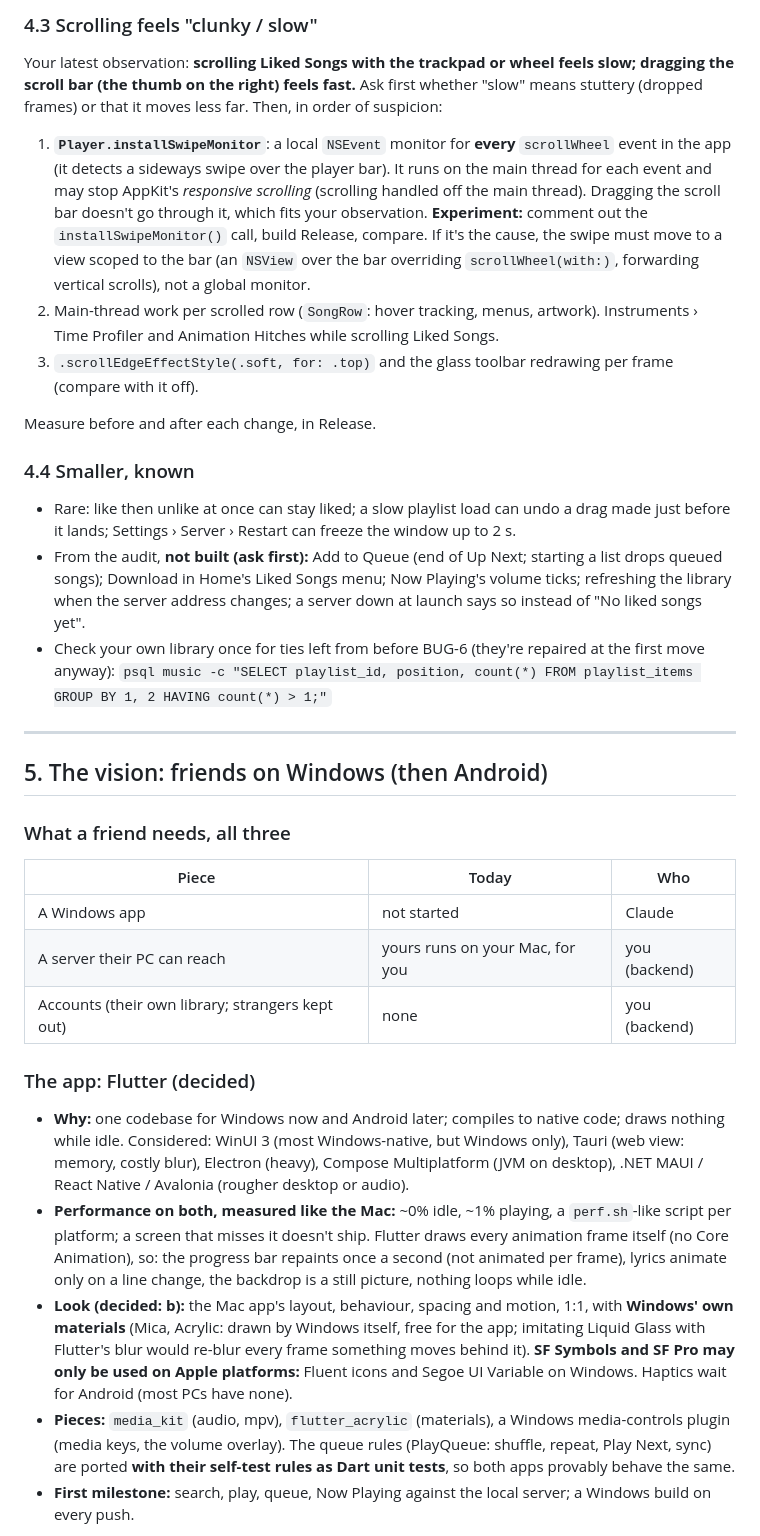
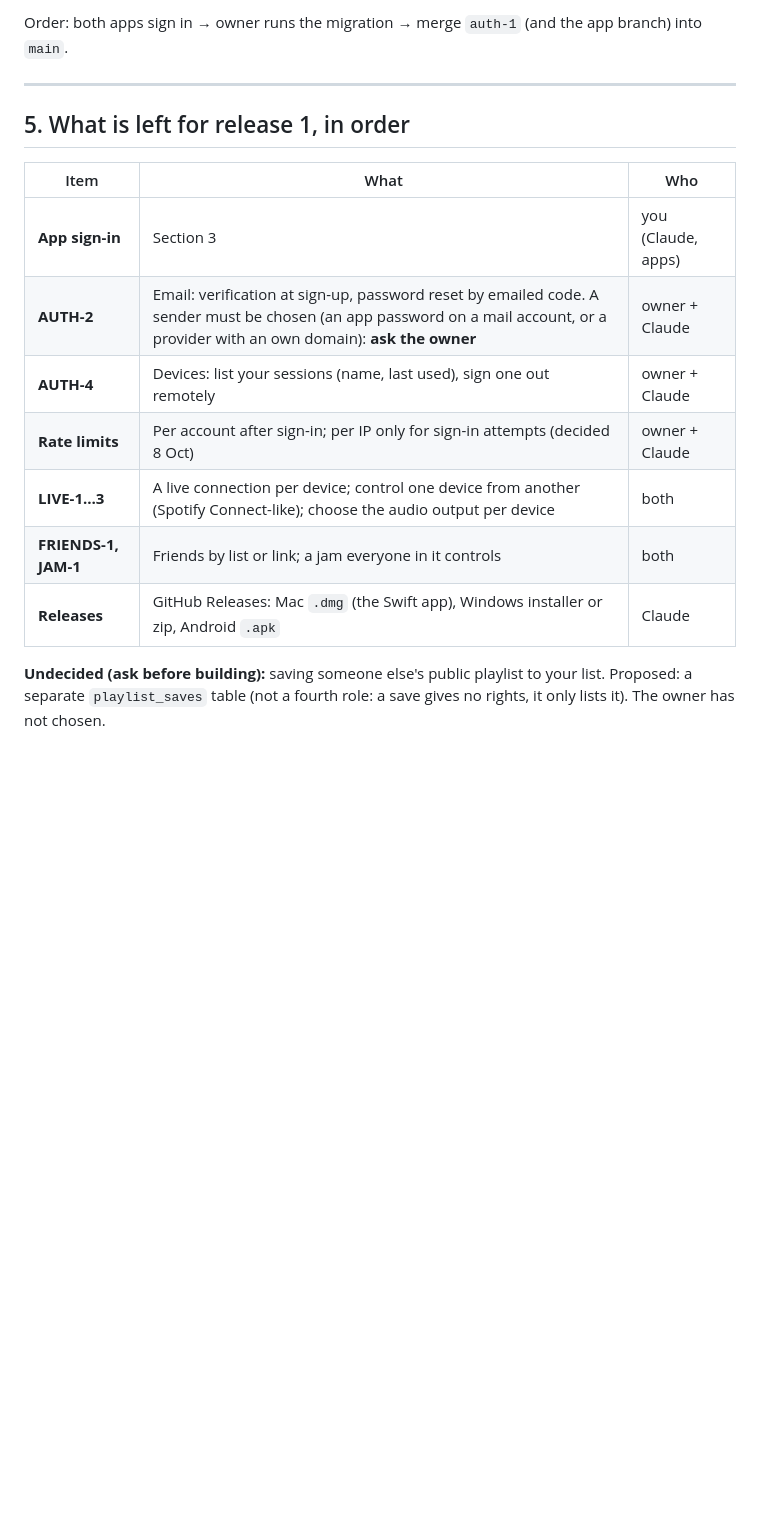
Before and after one commit to ego004/NoNonsenseMusic, a Markdown page: handoff.md, the part around one of its changes. Rendered like a GitHub page; blank space fills up the shorter version.

```diff
--- a/handoff.md
+++ b/handoff.md
@@ -129,54 +180,20 @@ not a separate host, so `onMove` may work there once the row gesture is gone).
 
-### 4.3 Scrolling feels "clunky / slow"
-Your latest observation: **scrolling Liked Songs with the trackpad or wheel feels slow; dragging the scroll bar
-(the thumb on the right) feels fast.** Ask first whether "slow" means stuttery (dropped frames) or that it moves
-less far. Then, in order of suspicion:
-1. **`Player.installSwipeMonitor`**: a local `NSEvent` monitor for **every** `scrollWheel` event in the app (it
-   detects a sideways swipe over the player bar). It runs on the main thread for each event and may stop AppKit's
-   *responsive scrolling* (scrolling handled off the main thread). Dragging the scroll bar doesn't go through it,
-   which fits your observation. **Experiment:** comment out the `installSwipeMonitor()` call, build Release, compare.
-   If it's the cause, the swipe must move to a view scoped to the bar (an `NSView` over the bar overriding
-   `scrollWheel(with:)`, forwarding vertical scrolls), not a global monitor.
-2. Main-thread work per scrolled row (`SongRow`: hover tracking, menus, artwork). Instruments › Time Profiler and
-   Animation Hitches while scrolling Liked Songs.
-3. `.scrollEdgeEffectStyle(.soft, for: .top)` and the glass toolbar redrawing per frame (compare with it off).
-
-Measure before and after each change, in Release.
-
-### 4.4 Smaller, known
-- Rare: like then unlike at once can stay liked; a slow playlist load can undo a drag made just before it lands;
-  Settings › Server › Restart can freeze the window up to 2 s.
-- From the audit, **not built (ask first):** Add to Queue (end of Up Next; starting a list drops queued songs);
-  Download in Home's Liked Songs menu; Now Playing's volume ticks; refreshing the library when the server address
-  changes; a server down at launch says so instead of "No liked songs yet".
-- Check your own library once for ties left from before BUG-6 (they're repaired at the first move anyway):
-  `psql music -c "SELECT playlist_id, position, count(*) FROM playlist_items GROUP BY 1, 2 HAVING count(*) > 1;"`
+Order: both apps sign in → owner runs the migration → merge `auth-1` (and the app branch) into `main`.
 
 ---
 
-## 5. The vision: friends on Windows (then Android)
+## 5. What is left for release 1, in order
 
-### What a friend needs, all three
-| Piece | Today | Who |
+| Item | What | Who |
 |---|---|---|
-| A Windows app | not started | Claude |
-| A server their PC can reach | yours runs on your Mac, for you | you (backend) |
-| Accounts (their own library; strangers kept out) | none | you (backend) |
+| **App sign-in** | Section 3 | you (Claude, apps) |
+| **AUTH-2** | Email: verification at sign-up, password reset by emailed code. A sender must be chosen (an app password on a mail account, or a provider with an own domain): **ask the owner** | owner + Claude |
+| **AUTH-4** | Devices: list your sessions (name, last used), sign one out remotely | owner + Claude |
+| **Rate limits** | Per account after sign-in; per IP only for sign-in attempts (decided 8 Oct) | owner + Claude |
+| **LIVE-1…3** | A live connection per device; control one device from another (Spotify Connect-like); choose the audio output per device | both |
+| **FRIENDS-1, JAM-1** | Friends by list or link; a jam everyone in it controls | both |
+| **Releases** | GitHub Releases: Mac `.dmg` (the Swift app), Windows installer or zip, Android `.apk` | Claude |
 
-### The app: Flutter (decided)
-- **Why:** one codebase for Windows now and Android later; compiles to native code; draws nothing while idle.
-  Considered: WinUI 3 (most Windows-native, but Windows only), Tauri (web view: memory, costly blur), Electron
-  (heavy), Compose Multiplatform (JVM on desktop), .NET MAUI / React Native / Avalonia (rougher desktop or audio).
-- **Performance on both, measured like the Mac:** ~0% idle, ~1% playing, a `perf.sh`-like script per platform; a
-  screen that misses it doesn't ship. Flutter draws every animation frame itself (no Core Animation), so: the
-  progress bar repaints once a second (not animated per frame), lyrics animate only on a line change, the backdrop
-  is a still picture, nothing loops while idle.
-- **Look (decided: b):** the Mac app's layout, behaviour, spacing and motion, 1:1, with **Windows' own materials**
-  (Mica, Acrylic: drawn by Windows itself, free for the app; imitating Liquid Glass with Flutter's blur would re-blur
-  every frame something moves behind it). **SF Symbols and SF Pro may only be used on Apple platforms:** Fluent icons
-  and Segoe UI Variable on Windows. Haptics wait for Android (most PCs have none).
-- **Pieces:** `media_kit` (audio, mpv), `flutter_acrylic` (materials), a Windows media-controls plugin (media keys,
-  the volume overlay). The queue rules (PlayQueue: shuffle, repeat, Play Next, sync) are ported **with their
-  self-test rules as Dart unit tests**, so both apps provably behave the same.
-- **First milestone:** search, play, queue, Now Playing against the local server; a Windows build on every push.
+**Undecided (ask before building):** saving someone else's public playlist to your list. Proposed: a separate
+`playlist_saves` table (not a fourth role: a save gives no rights, it only lists it). The owner has not chosen.
 
```
Also changed, not shown: other parts of handoff.md (+160 -149 lines).
